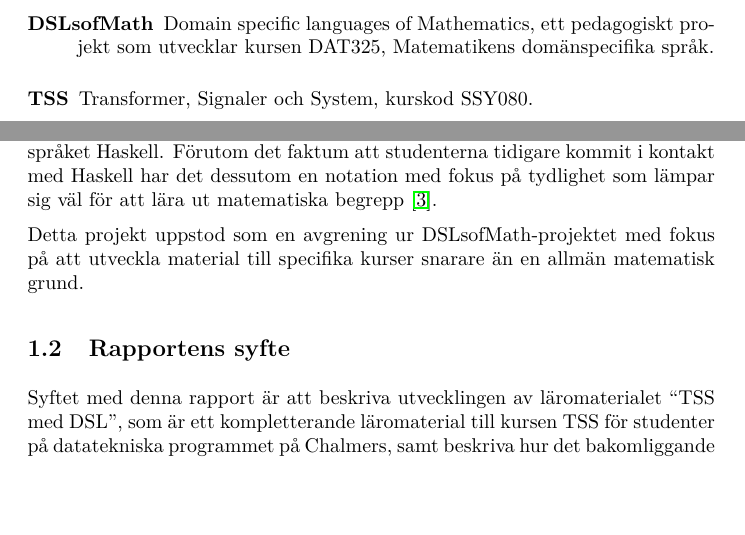
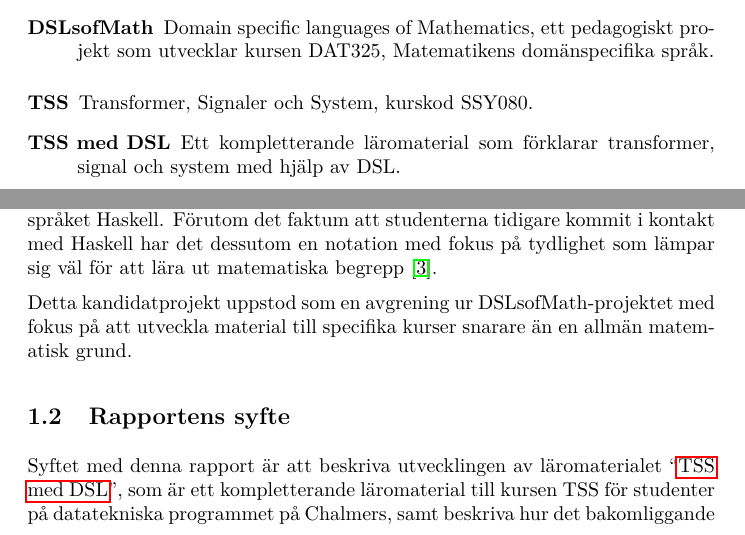
Before and after one commit to DSLsofMath/BScProj2016, a LaTeX paper (Dokument/Rapport/rapport.tex): two parts of pages 6 and 7 of 34, joined at a grey line, cut so that both start at the same text, the shorter picture padded with empty space. Compiled offline with pdfLaTeX.

Commit message:
Fixade lite TODOs.

```diff
--- a/Dokument/Rapport/rapport.tex
+++ b/Dokument/Rapport/rapport.tex
@@ -175,8 +174,7 @@
 tydlighet som lämpar sig väl för att lära ut matematiska begrepp
 \cite{TFPIE15_DSLsofMath_IonescuJansson}.
 
-%TODO: tydliggör skillnaden mellan projekt och projekt - kanske med "kandidatprojekt" för er del?
-Detta projekt uppstod som en avgrening ur DSLsofMath-projektet med fokus
+Detta kandidatprojekt uppstod som en avgrening ur DSLsofMath-projektet med fokus
 på att utveckla material till specifika kurser snarare än en allmän matematisk grund.
 
 \subsection{Rapportens syfte}
@@ -187,11 +185,9 @@
 
 % Illustration:
 Syftet med denna rapport är att beskriva utvecklingen av läromaterialet
-%TODO: trevligt kort namn "TSS med DSL" - definiera gärna en förkortning i glossary och länka där till handledningen
-``TSS med DSL'', som är ett kompletterande läromaterial till kursen TSS
-för studenter på datatekniska programmet på Chalmers,
-samt beskriva hur det bakomliggande problemet kan kopplas till en mer
-generell problematik.
+``\gls{TSSmDSL}'', som är ett kompletterande läromaterial till kursen TSS
+för studenter på datatekniska programmet på Chalmers, samt beskriva hur det
+bakomliggande problemet kan kopplas till en mer generell problematik.
 
 \subsection{Projektets mål}
 % Huvudpoänger:
```
Also changed, not shown: Dokument/Rapport/rapport.tex (1 more changed lines).
